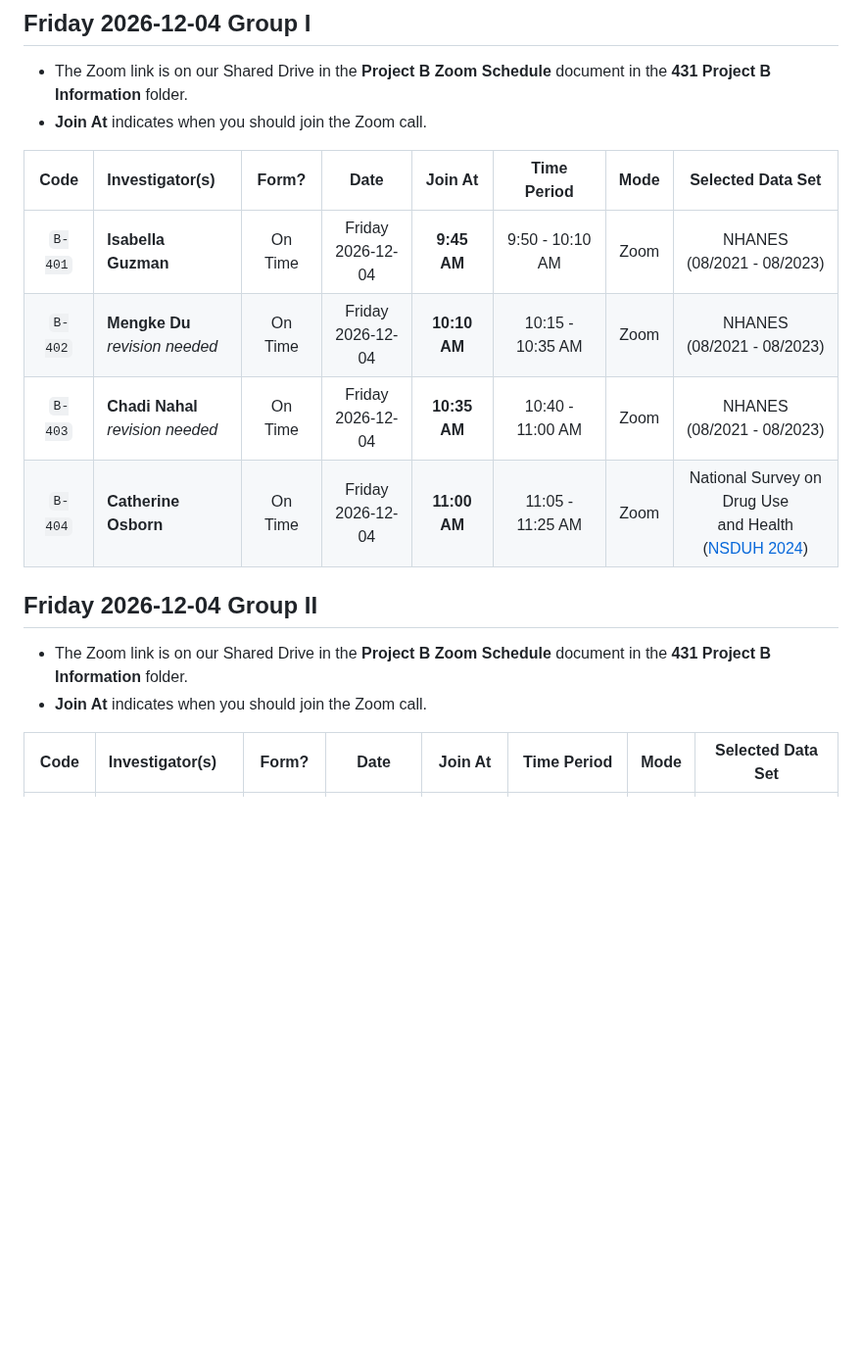
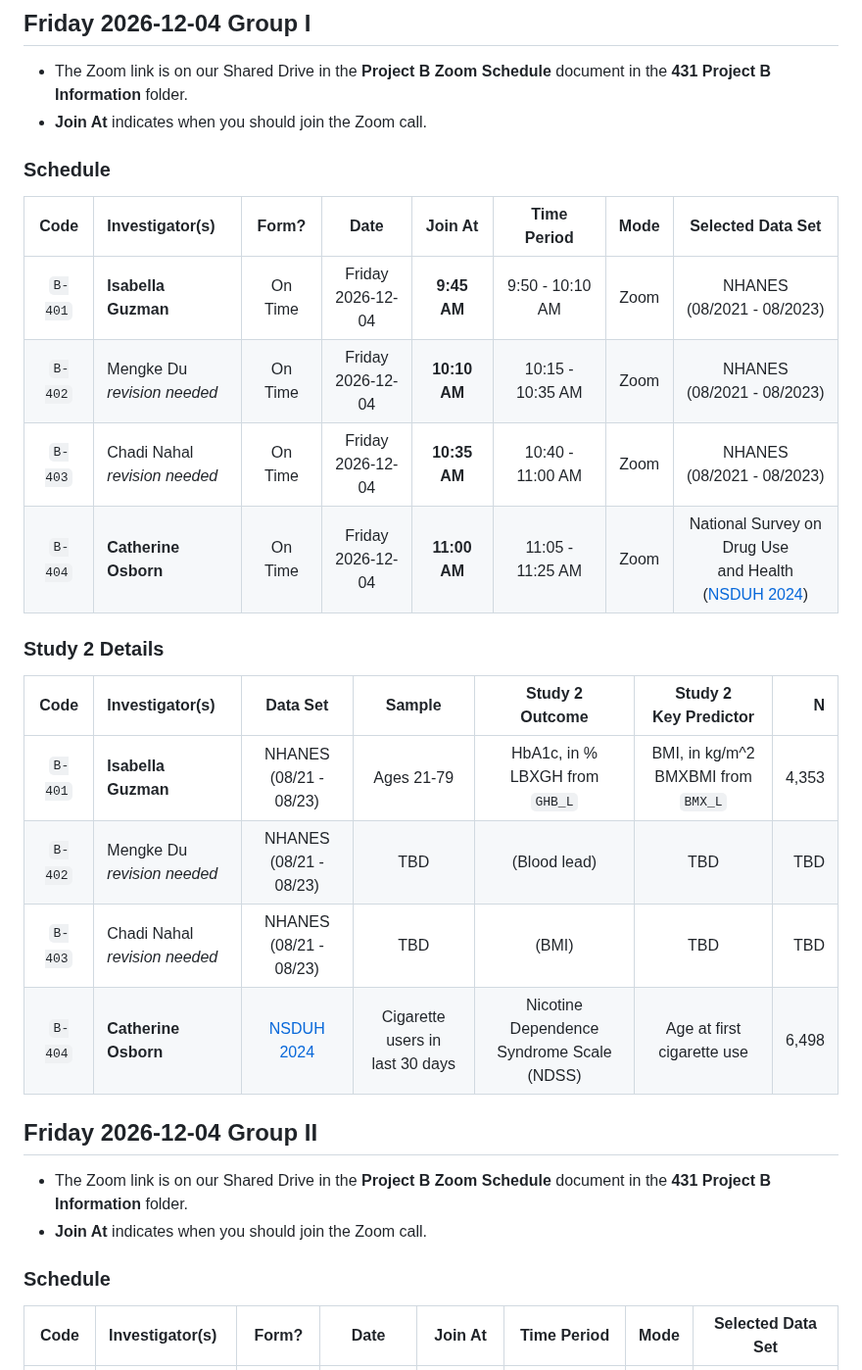
Before and after one commit to THOMASELOVE/431-classes-2026, a Markdown page: projectB/README.md, the part around one of its changes. Shown at 98% size. Drawn GitHub-style; blank space fills up the shorter version.

```diff
--- a/projectB/README.md
+++ b/projectB/README.md
@@ -11,17 +11,31 @@
 - The Zoom link is on our Shared Drive in the **Project B Zoom Schedule** document in the **431 Project B Information** folder.
 - **Join At** indicates when you should join the Zoom call.
 
+### Schedule
+
 Code | Investigator(s) | Form? | Date | Join At | Time Period | Mode | Selected Data Set |
 :---: | :------------------------ | :----: | :----: | :-----------: | :-----------: | :----: | :-------------------:
 `B-401` | **Isabella Guzman** | On Time | Friday <br> 2026-12-04 | **9:45 AM** | 9:50 - 10:10 AM | Zoom | NHANES <br> (08/2021 - 08/2023)
-`B-402` | **Mengke Du** <br> *revision needed* | On Time | Friday <br> 2026-12-04 | **10:10 AM** | 10:15 - 10:35 AM | Zoom | NHANES <br> (08/2021 - 08/2023)
-`B-403` | **Chadi Nahal** <br> *revision needed* | On Time | Friday <br> 2026-12-04 | **10:35 AM** | 10:40 - 11:00 AM | Zoom | NHANES <br> (08/2021 - 08/2023)
+`B-402` | Mengke Du <br> *revision needed* | On Time | Friday <br> 2026-12-04 | **10:10 AM** | 10:15 - 10:35 AM | Zoom | NHANES <br> (08/2021 - 08/2023)
+`B-403` | Chadi Nahal <br> *revision needed* | On Time | Friday <br> 2026-12-04 | **10:35 AM** | 10:40 - 11:00 AM | Zoom | NHANES <br> (08/2021 - 08/2023)
 `B-404` | **Catherine Osborn** | On Time | Friday <br> 2026-12-04 | **11:00 AM** | 11:05 - 11:25 AM | Zoom | National Survey on Drug Use <br> and Health ([NSDUH 2024](https://www.samhsa.gov/data/data-we-collect/nsduh-national-survey-drug-use-and-health/datafiles))
+
+### Study 2 Details
+
+Code | Investigator(s) | Data Set | Sample | Study 2 <br> Outcome | Study 2 <br> Key Predictor | N
+:---: | :------------------------ | :-------------------: | :-----------------------: | :-----------------------: | :-----------------------: | ----:
+`B-401` | **Isabella Guzman** | NHANES <br> (08/21 - 08/23) | Ages 21-79 | HbA1c, in % <br> LBXGH from `GHB_L` | BMI, in kg/m^2 <br> BMXBMI from `BMX_L` | 4,353
+`B-402` | Mengke Du <br> *revision needed* | NHANES <br> (08/21 - 08/23) | TBD | (Blood lead) | TBD | TBD
+`B-403` | Chadi Nahal <br> *revision needed* | NHANES <br> (08/21 - 08/23) | TBD | (BMI) | TBD | TBD
+`B-404` | **Catherine Osborn** | [NSDUH 2024](https://www.samhsa.gov/data/data-we-collect/nsduh-national-survey-drug-use-and-health/datafiles) | Cigarette users in <br> last 30 days | Nicotine Dependence <br> Syndrome Scale (NDSS) | Age at first <br> cigarette use | 6,498
+
 
 ## Friday 2026-12-04 Group II
 
 - The Zoom link is on our Shared Drive in the **Project B Zoom Schedule** document in the **431 Project B Information** folder.
 - **Join At** indicates when you should join the Zoom call.
 
+### Schedule
+
 Code | Investigator(s) | Form? | Date | Join At | Time Period | Mode | Selected Data Set |
 :---: | :------------------------ | :----: | :----: | :-----------: | :-----------: | :----: | :-------------------:
```
Also changed, not shown: other parts of projectB/README.md (+61 -11 lines).
